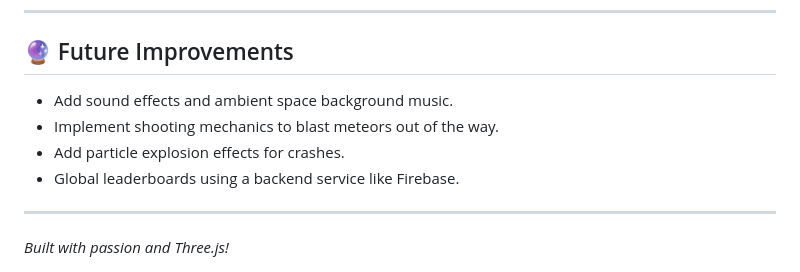
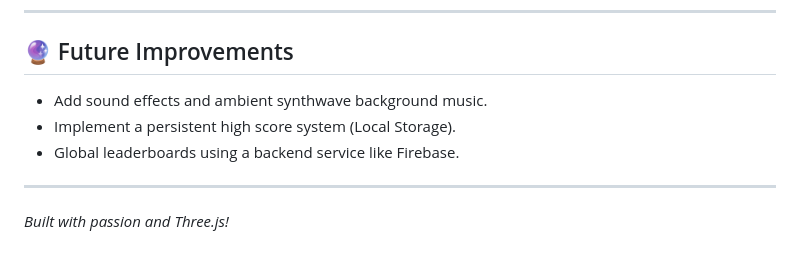
Before and after one commit to venkatesh0963/solar-race, a Markdown page: README.md, the part around one of its changes. Rendered like a GitHub page.

```diff
--- a/README.md
+++ b/README.md
@@ -95,9 +96,8 @@ To run this project locally on your machine:
 
 ## 🔮 Future Improvements
 
-- Add sound effects and ambient space background music.
-- Implement shooting mechanics to blast meteors out of the way.
-- Add particle explosion effects for crashes.
+- Add sound effects and ambient synthwave background music.
+- Implement a persistent high score system (Local Storage).
 - Global leaderboards using a backend service like Firebase.
 
 ---
```
Also changed, not shown: other parts of README.md (+13 -12 lines).
